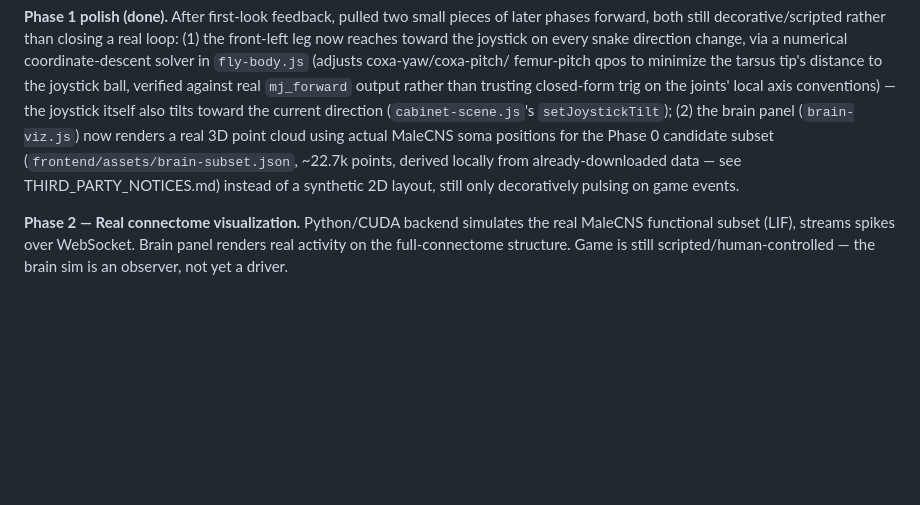
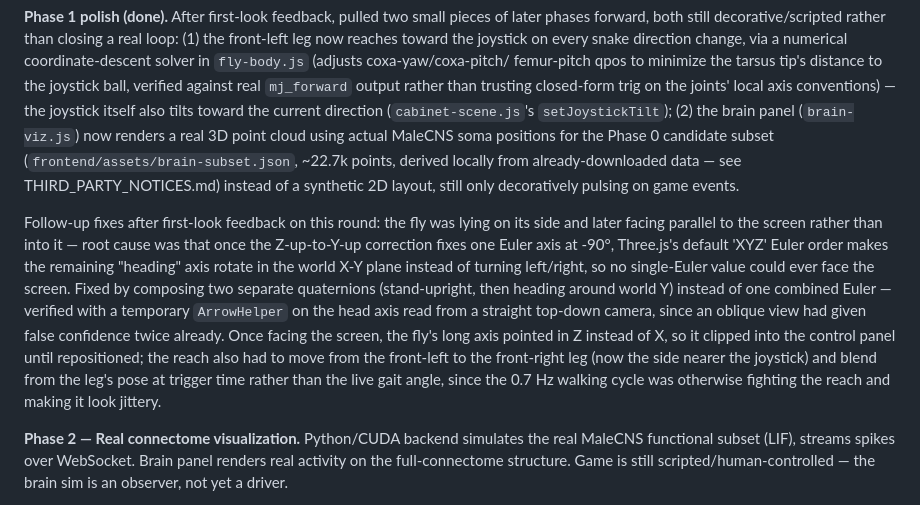
Before and after one commit to ozanulassivaci/fly-brain-playing-snake-game, a Markdown page: docs/architecture-plan.md, the part around the change. Drawn GitHub-style; blank space fills up the shorter version.

Commit message:
docs: record the orientation/position follow-up fixes
Co-Authored-By: Claude Sonnet 5 <noreply@anthropic.com>

```diff
--- a/docs/architecture-plan.md
+++ b/docs/architecture-plan.md
@@ -261,6 +261,24 @@ soma positions for the Phase 0 candidate subset
 from already-downloaded data — see THIRD_PARTY_NOTICES.md) instead of a
 synthetic 2D layout, still only decoratively pulsing on game events.
 
+Follow-up fixes after first-look feedback on this round: the fly was
+lying on its side and later facing parallel to the screen rather than
+into it — root cause was that once the Z-up-to-Y-up correction fixes
+one Euler axis at -90°, Three.js's default 'XYZ' Euler order makes the
+remaining "heading" axis rotate in the world X-Y plane instead of
+turning left/right, so no single-Euler value could ever face the
+screen. Fixed by composing two separate quaternions (stand-upright,
+then heading around world Y) instead of one combined Euler — verified
+with a temporary `ArrowHelper` on the head axis read from a straight
+top-down camera, since an oblique view had given false confidence
+twice already. Once facing the screen, the fly's long axis pointed in
+Z instead of X, so it clipped into the control panel until
+repositioned; the reach also had to move from the front-left to the
+front-right leg (now the side nearer the joystick) and blend from the
+leg's pose at trigger time rather than the live gait angle, since the
+0.7 Hz walking cycle was otherwise fighting the reach and making it
+look jittery.
+
 **Phase 2 — Real connectome visualization.** Python/CUDA backend
 simulates the real MaleCNS functional subset (LIF), streams spikes over
 WebSocket. Brain panel renders real activity on the full-connectome
```
